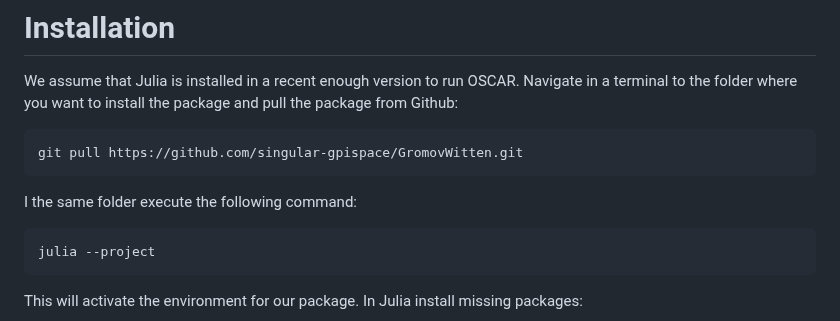
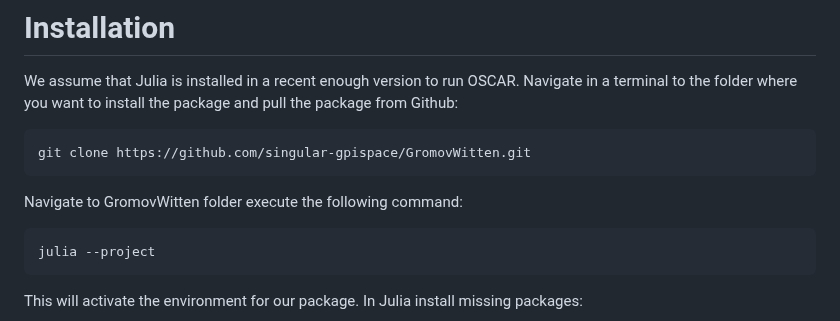
Before and after one commit to singular-gpispace/GromovWitten, a Markdown page: README.md, the part around the change. Drawn GitHub-style.

````diff
--- a/README.md
+++ b/README.md
@@ -25,10 +25,10 @@ The package GromovWitten computes generating series for tropical Hurwitz numbers
 We assume that Julia is installed in a recent enough version to run OSCAR. Navigate in a terminal to the folder where you want to install the package and pull the package from Github:
 
 ```bash
-git pull https://github.com/singular-gpispace/GromovWitten.git
+git clone https://github.com/singular-gpispace/GromovWitten.git
 ```
 
-I the same folder execute the following command:
+Navigate to  GromovWitten  folder execute the following command:
 
 ```bash
 julia --project
````
